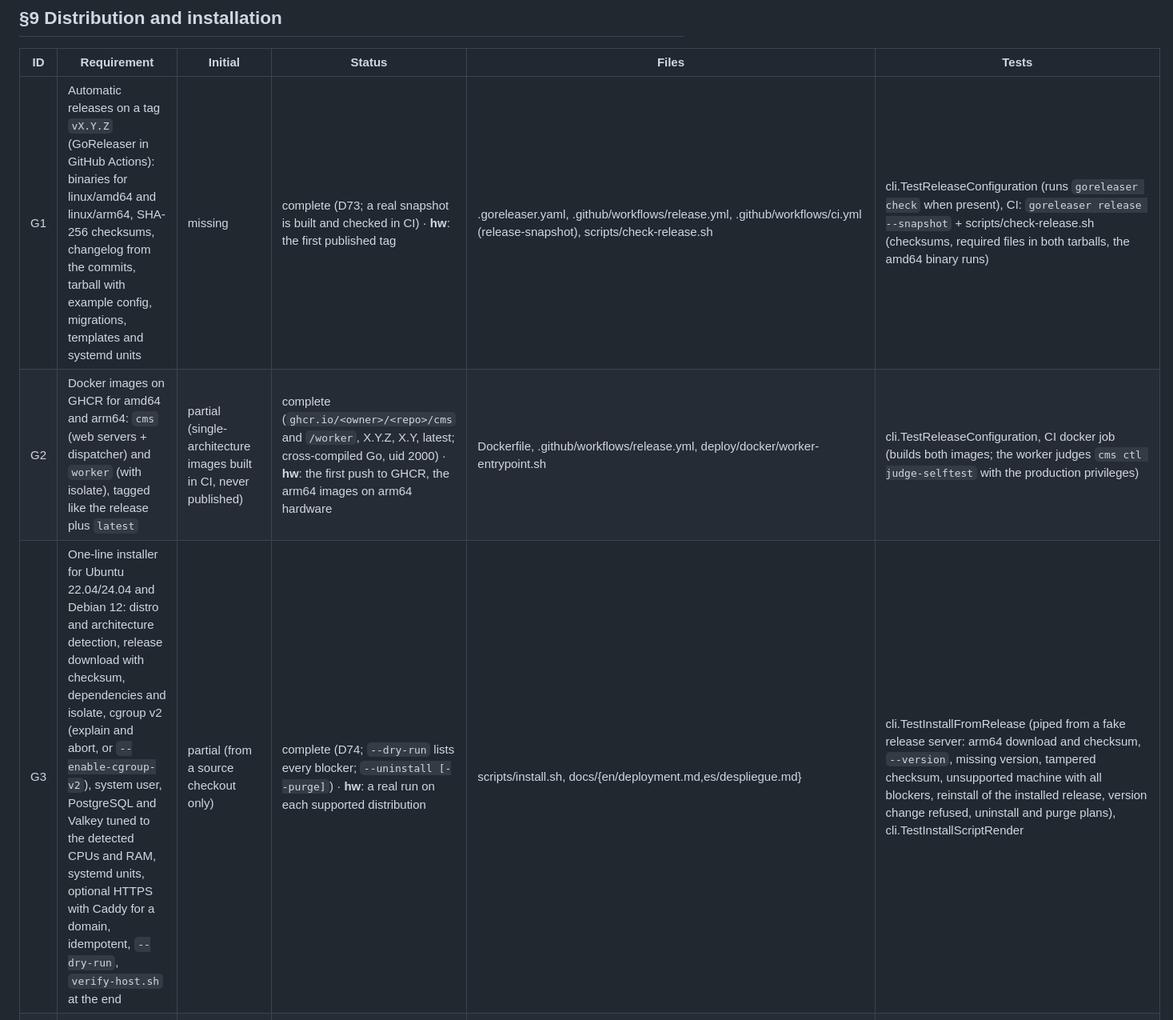
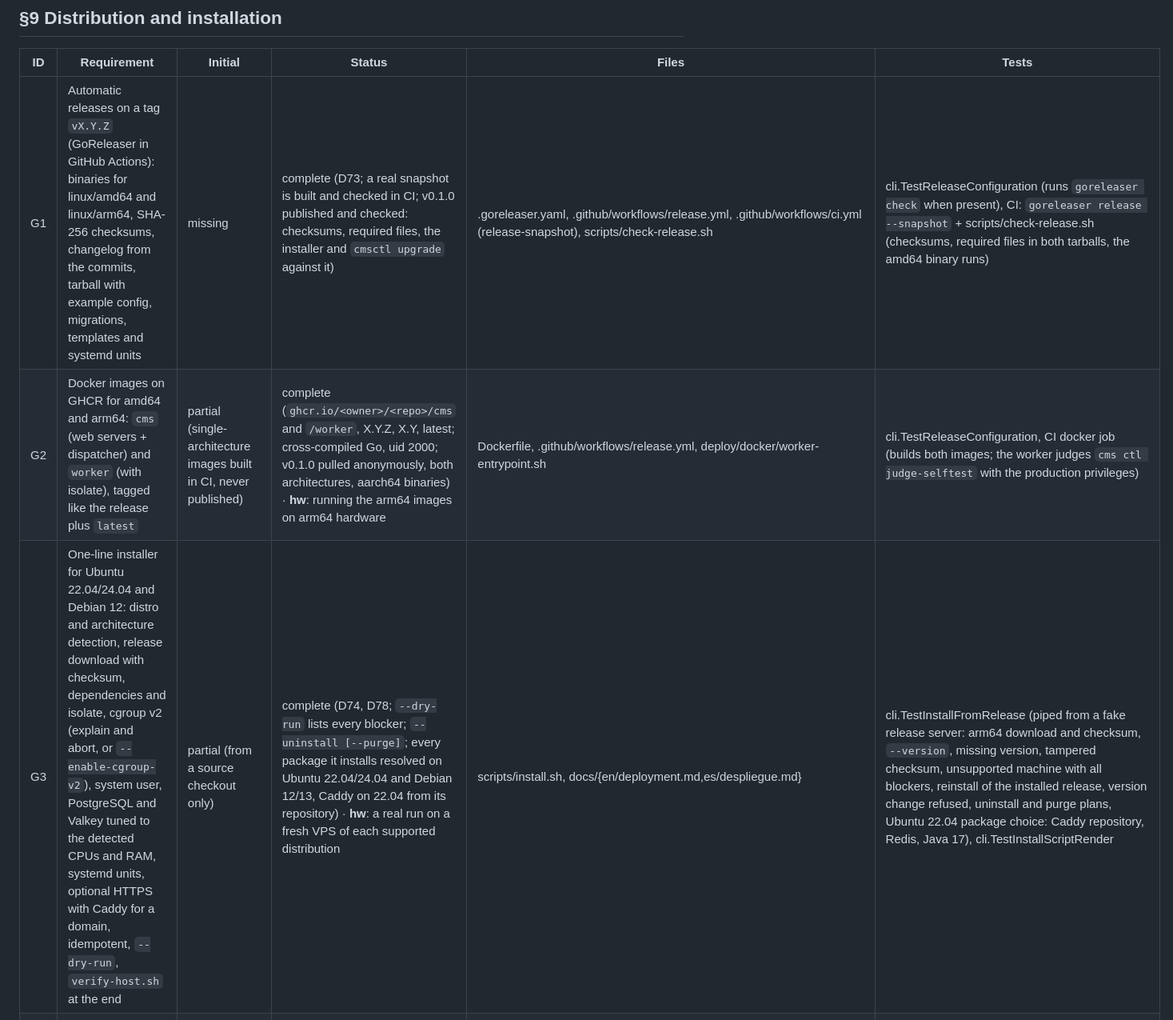
Before and after one commit to D4ND3R/Contest-Management-System, a Markdown page: AUDIT.md, the part around the change. Shown at 80% size. GitHub-like rendering.

```diff
--- a/AUDIT.md
+++ b/AUDIT.md
@@ -126,9 +126,9 @@ first audit (after F6), the "status" column the current state.
 
 | ID | Requirement | Initial | Status | Files | Tests |
 |----|-------------|---------|--------|-------|-------|
-| G1 | Automatic releases on a tag `vX.Y.Z` (GoReleaser in GitHub Actions): binaries for linux/amd64 and linux/arm64, SHA-256 checksums, changelog from the commits, tarball with example config, migrations, templates and systemd units | missing | complete (D73; a real snapshot is built and checked in CI) · **hw**: the first published tag | .goreleaser.yaml, .github/workflows/release.yml, .github/workflows/ci.yml (release-snapshot), scripts/check-release.sh | cli.TestReleaseConfiguration (runs `goreleaser check` when present), CI: `goreleaser release --snapshot` + scripts/check-release.sh (checksums, required files in both tarballs, the amd64 binary runs) |
-| G2 | Docker images on GHCR for amd64 and arm64: `cms` (web servers + dispatcher) and `worker` (with isolate), tagged like the release plus `latest` | partial (single-architecture images built in CI, never published) | complete (`ghcr.io/<owner>/<repo>/cms` and `/worker`, X.Y.Z, X.Y, latest; cross-compiled Go, uid 2000) · **hw**: the first push to GHCR, the arm64 images on arm64 hardware | Dockerfile, .github/workflows/release.yml, deploy/docker/worker-entrypoint.sh | cli.TestReleaseConfiguration, CI docker job (builds both images; the worker judges `cms ctl judge-selftest` with the production privileges) |
-| G3 | One-line installer for Ubuntu 22.04/24.04 and Debian 12: distro and architecture detection, release download with checksum, dependencies and isolate, cgroup v2 (explain and abort, or `--enable-cgroup-v2`), system user, PostgreSQL and Valkey tuned to the detected CPUs and RAM, systemd units, optional HTTPS with Caddy for a domain, idempotent, `--dry-run`, `verify-host.sh` at the end | partial (from a source checkout only) | complete (D74; `--dry-run` lists every blocker; `--uninstall [--purge]`) · **hw**: a real run on each supported distribution | scripts/install.sh, docs/{en/deployment.md,es/despliegue.md} | cli.TestInstallFromRelease (piped from a fake release server: arm64 download and checksum, `--version`, missing version, tampered checksum, unsupported machine with all blockers, reinstall of the installed release, version change refused, uninstall and purge plans), cli.TestInstallScriptRender |
+| G1 | Automatic releases on a tag `vX.Y.Z` (GoReleaser in GitHub Actions): binaries for linux/amd64 and linux/arm64, SHA-256 checksums, changelog from the commits, tarball with example config, migrations, templates and systemd units | missing | complete (D73; a real snapshot is built and checked in CI; v0.1.0 published and checked: checksums, required files, the installer and `cmsctl upgrade` against it) | .goreleaser.yaml, .github/workflows/release.yml, .github/workflows/ci.yml (release-snapshot), scripts/check-release.sh | cli.TestReleaseConfiguration (runs `goreleaser check` when present), CI: `goreleaser release --snapshot` + scripts/check-release.sh (checksums, required files in both tarballs, the amd64 binary runs) |
+| G2 | Docker images on GHCR for amd64 and arm64: `cms` (web servers + dispatcher) and `worker` (with isolate), tagged like the release plus `latest` | partial (single-architecture images built in CI, never published) | complete (`ghcr.io/<owner>/<repo>/cms` and `/worker`, X.Y.Z, X.Y, latest; cross-compiled Go, uid 2000; v0.1.0 pulled anonymously, both architectures, aarch64 binaries) · **hw**: running the arm64 images on arm64 hardware | Dockerfile, .github/workflows/release.yml, deploy/docker/worker-entrypoint.sh | cli.TestReleaseConfiguration, CI docker job (builds both images; the worker judges `cms ctl judge-selftest` with the production privileges) |
+| G3 | One-line installer for Ubuntu 22.04/24.04 and Debian 12: distro and architecture detection, release download with checksum, dependencies and isolate, cgroup v2 (explain and abort, or `--enable-cgroup-v2`), system user, PostgreSQL and Valkey tuned to the detected CPUs and RAM, systemd units, optional HTTPS with Caddy for a domain, idempotent, `--dry-run`, `verify-host.sh` at the end | partial (from a source checkout only) | complete (D74, D78; `--dry-run` lists every blocker; `--uninstall [--purge]`; every package it installs resolved on Ubuntu 22.04/24.04 and Debian 12/13, Caddy on 22.04 from its repository) · **hw**: a real run on a fresh VPS of each supported distribution | scripts/install.sh, docs/{en/deployment.md,es/despliegue.md} | cli.TestInstallFromRelease (piped from a fake release server: arm64 download and checksum, `--version`, missing version, tampered checksum, unsupported machine with all blockers, reinstall of the installed release, version change refused, uninstall and purge plans, Ubuntu 22.04 package choice: Caddy repository, Redis, Java 17), cli.TestInstallScriptRender |
 | G4 | Production Docker Compose in `deploy/docker/`: worker with the minimal privileges isolate needs, persistent volumes, backups | partial (development stack only) | complete (D75; `setup.sh` writes `.env` with random secrets and the machine's CPU/RAM layout; tested end to end with local images: all services healthy, HTTP through Caddy, backup and restore, idempotent re-run) | deploy/docker/{compose.yml,cms.yaml,Caddyfile,env.example,setup.sh}, docs/{en,es}/docker.md | cli.TestProductionCompose (images, no privileged service, worker capabilities, named volumes, secrets from .env, migrations first), CI: `docker compose config` of the production stack |
 | G5 | `cmsctl upgrade`: download, backup, migrations, restart; rollback if anything fails; refused during a contest unless `--force` | missing | complete (D76; downgrades refused; remote workers switch and restart only) | internal/upgrade/upgrade.go, internal/cli/ctl_upgrade.go, internal/backup/runner.go (kind *upgrade*), internal/db/queries/contests.sql (ListRunningContests) | upgrade.TestUpgrade (success, contest in progress and `-force`, tampered download, failed migration and unhealthy services roll back, worker without database, refusals, local arm64 archive), upgrade.TestUnpackRefusesEscapes, upgrade.TestPruneKeepsRecentReleases, cli.TestUpgradeCommand (real database and backup: contest with extra time blocks, success, failed migration restores the database, remote worker) |
 | G6 | First-boot security: no admin/admin; the installer generates a random password shown once; a default password forces a change on first login; admin/admin only for `make dev` | missing (admin/admin in the README; the installer kept a generated password in its secrets file; no forced change) | complete (D77) | internal/auth/defaults.go, internal/db/migrations/0016_admin_password_change.sql, internal/adminweb/{auth.go,server.go,totp.go,system.go}, web/templates/aws/account.html, internal/cli/{bootstrap_admin.go,ctl_basic.go}, scripts/install.sh, deploy/docker/setup.sh, README.md | auth.TestIsDefaultPassword, auth.TestRandomPassword, adminweb.TestDefaultPasswordMustBeChanged, cli.TestFirstAdminAndRecovery, cli.TestProductionCompose |
```
Also changed, not shown: PROGRESS.md (+35 -0 lines), SUMMARY.md (+4 -4 lines).
